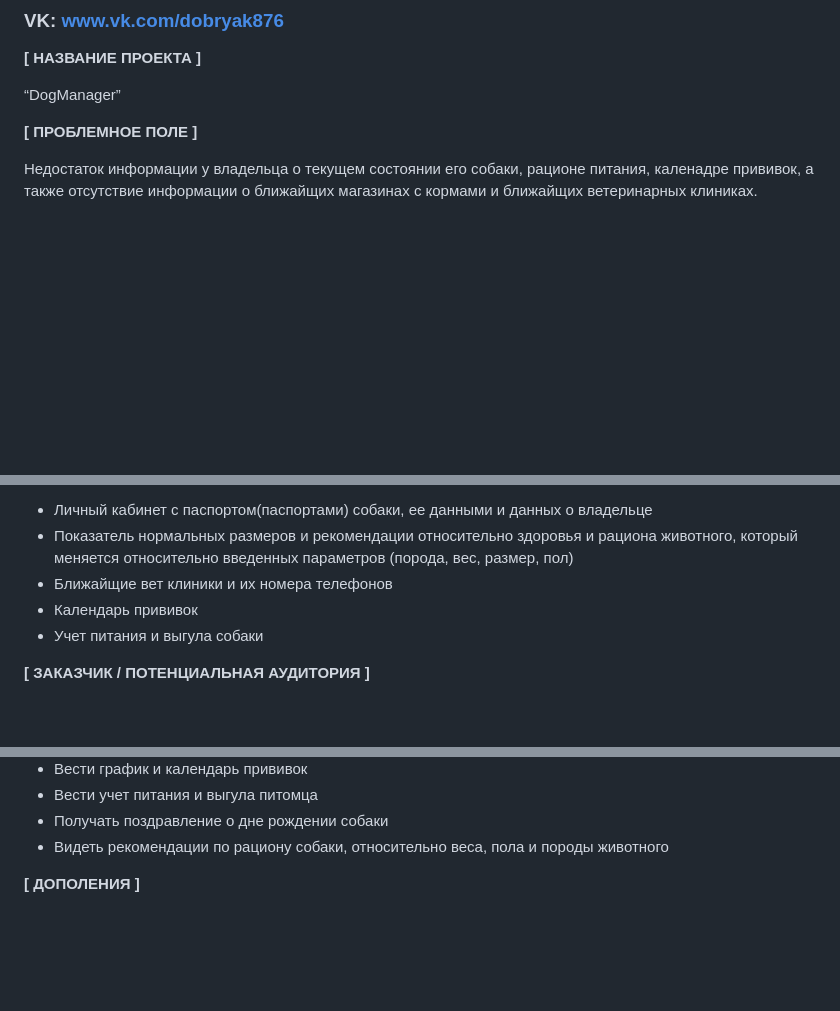
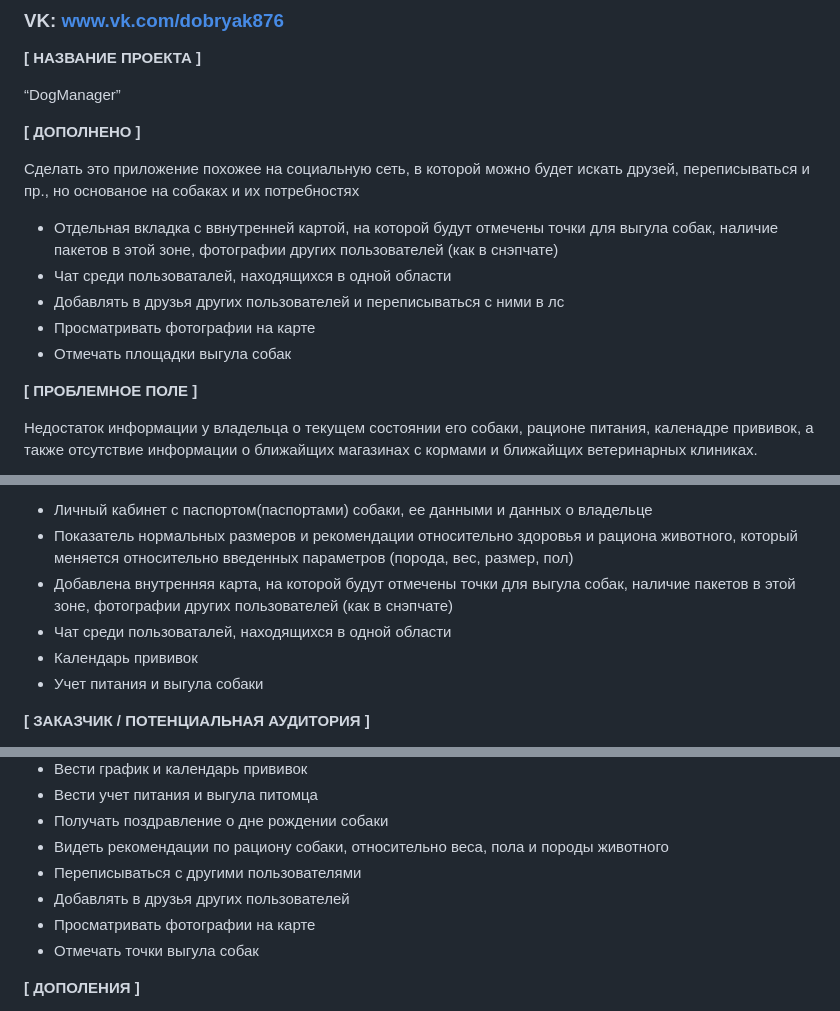
Before and after one commit to XRay876/IVR, a Markdown page: tisemenov_application.md, 3 parts joined by grey strips. GitHub-like rendering; blank space fills up the shorter version.

```diff
--- a/tisemenov_application.md
+++ b/tisemenov_application.md
@@ -7,6 +7,16 @@
 **[ НАЗВАНИЕ ПРОЕКТА ]**
 
 “DogManager”
+
+**[ ДОПОЛНЕНО ]**
+
+  Сделать это приложение похожее на социальную сеть, в которой можно будет искать друзей, переписываться и пр., но основаное на собаках и их потребностях
+
+  - Отдельная вкладка с ввнутренней картой, на которой будут отмечены точки для выгула собак, наличие пакетов в этой зоне, фотографии других пользователей (как в снэпчате)
+  - Чат среди пользоваталей, находящихся в одной области
+  - Добавлять в друзья других пользователей и переписываться с ними в лс
+  - Просматривать фотографии на карте
+  - Отмечать площадки выгула собак
 
 **[ ПРОБЛЕМНОЕ ПОЛЕ ]**
 
@@ -20,7 +30,8 @@
 3. Имеет несколько определенных вкладок, а именно:
   - Личный кабинет с паспортом(паспортами) собаки, ее данными и данных о владельце
   - Показатель нормальных размеров и рекомендации относительно здоровья и рациона животного, который меняется относительно введенных параметров (порода, вес, размер, пол)
-  - Ближайщие вет клиники и их номера телефонов
+  - Добавлена внутренняя карта, на которой будут отмечены точки для выгула собак, наличие пакетов в этой зоне, фотографии других пользователей (как в снэпчате)
+  - Чат среди пользоваталей, находящихся в одной области
   - Календарь прививок
   - Учет питания и выгула собаки
 
@@ -47,7 +58,10 @@
 * Вести учет питания и выгула питомца
 * Получать поздравление о дне рождении собаки
 * Видеть рекомендации по рациону собаки, относительно веса, пола и породы животного
-
+* Переписываться с другими пользователями
+* Добавлять в друзья других пользователей
+* Просматривать фотографии на карте
+* Отмечать точки выгула собак
 
 **[ ДОПОЛЕНИЯ ]**
 
```
